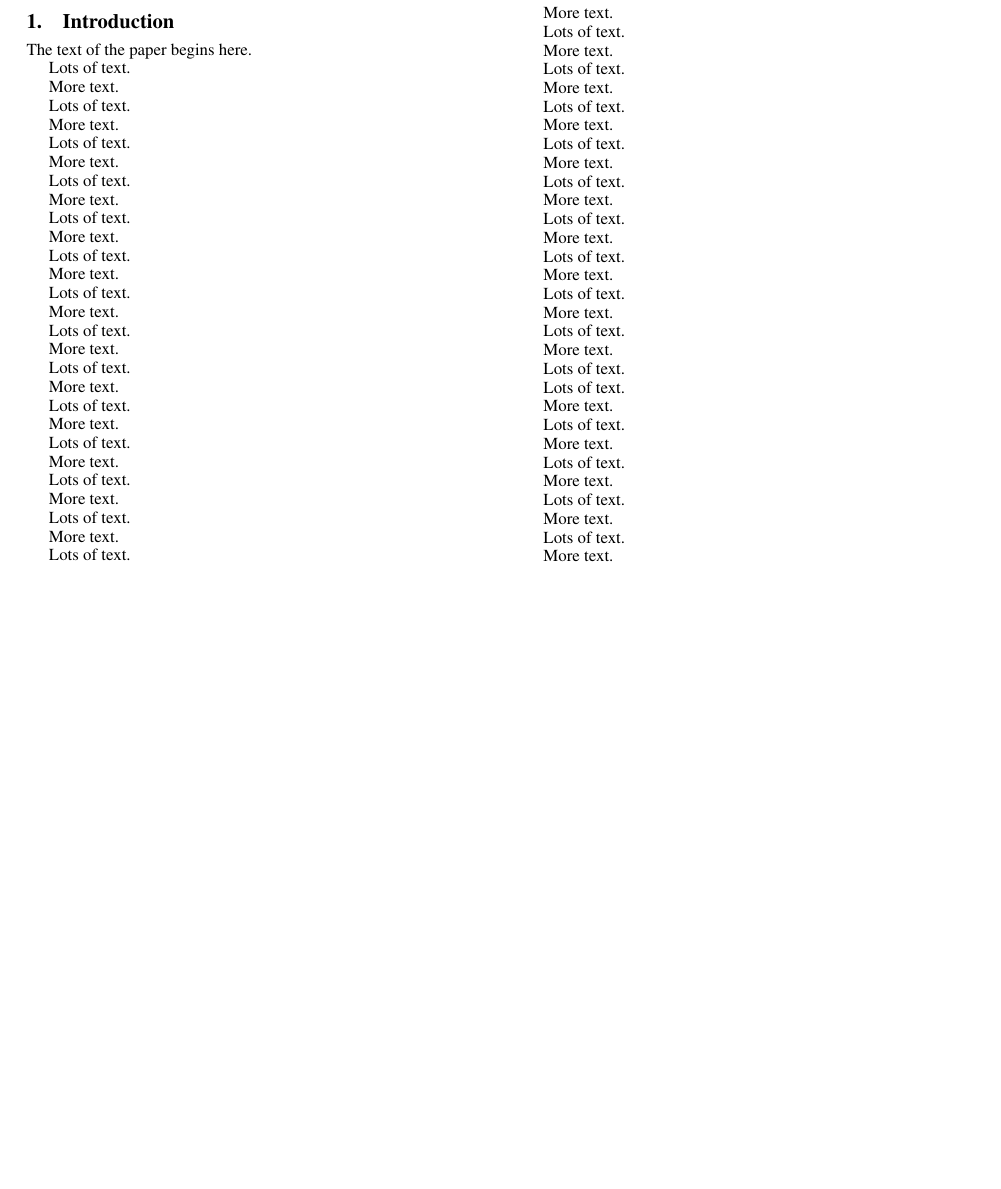
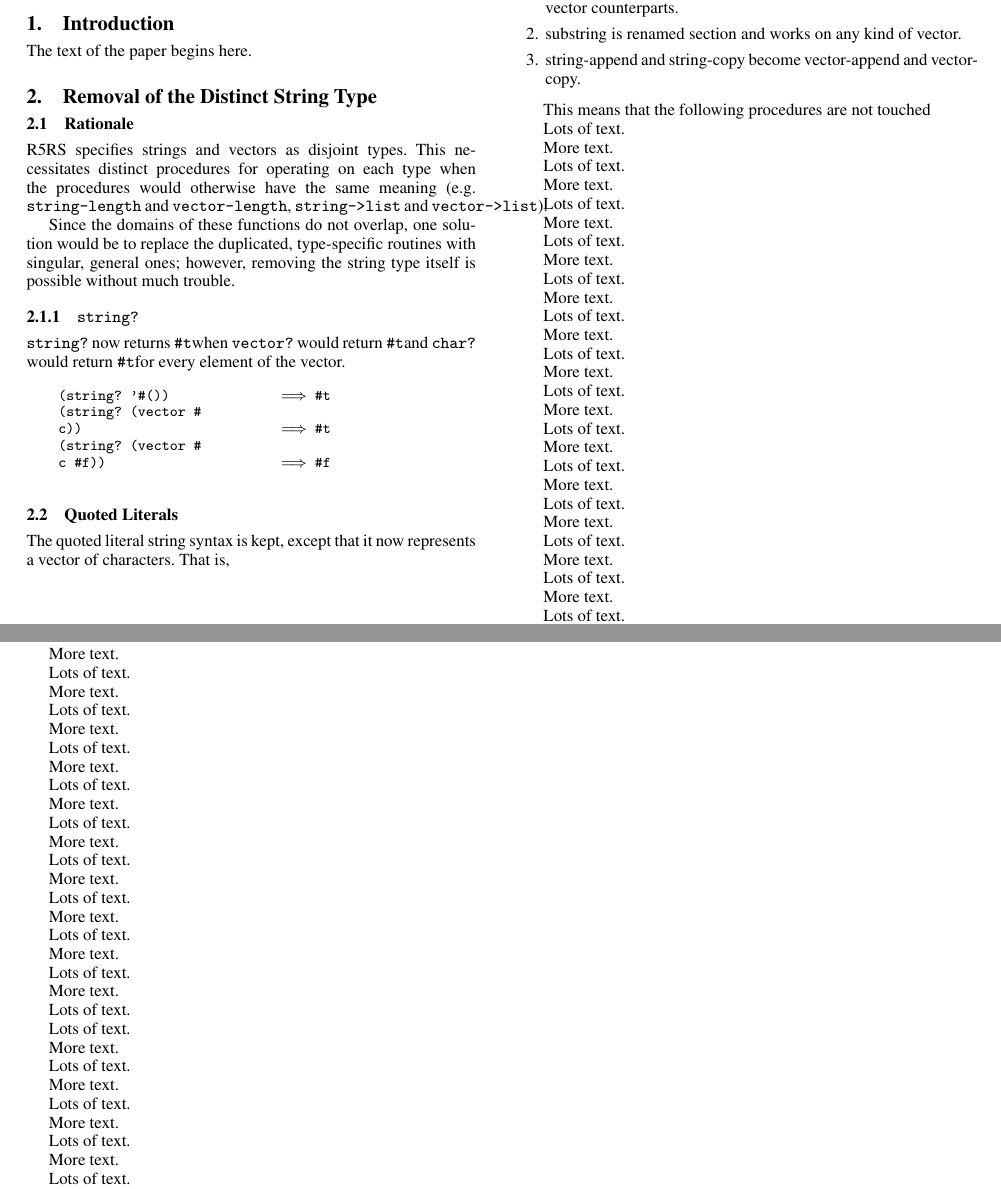
Before and after one commit to eraserhd/ehk, a LaTeX paper (moreso/scheme/docs/moreso.tex, which reads moreso/scheme/docs/commands.tex, moreso/scheme/docs/strings.tex): part of page 1 of 2 before the commit and two parts of pages 1 and 2 of 2 after it, the two joined at a grey line, cut at the place of the change, the shorter picture padded with empty space. Compiled offline with pdfLaTeX; a missing font is replaced by an installed copy or a similar font.

Commit message:
Start documenting the removal of strings

```diff
--- /dev/null
+++ b/moreso/scheme/docs/commands.tex
@@ -0,0 +1 @@
+\input{../r5rs/commands}
--- a/moreso/scheme/docs/moreso.tex
+++ b/moreso/scheme/docs/moreso.tex
@@ -1,6 +1,7 @@
 \documentclass{sigplanconf}[10pt]
 \usepackage{amsmath}
 
+\input{commands}
 \begin{document}
 
 \special{papersize=8.5in,11in}
--- /dev/null
+++ b/moreso/scheme/docs/strings.tex
@@ -0,0 +1,27 @@
+\section{Removal of the Distinct String Type}
+\subsection{Rationale}
+
+R5RS specifies strings and vectors as disjoint types.  This necessitates
+distinct procedures for operating on each type when the procedures would
+otherwise have the same meaning (e.g. {\tt string-length} and
+{\tt vector-length}, {\tt string->list} and {\tt vector->list}).
+
+Since the domains of these functions do not overlap, one solution would be to
+replace the duplicated, type-specific routines with singular, general ones;
+however, removing the string type itself is possible without much trouble.
+
+\subsubsection{\tt string?}
+
+{\tt string?} now returns \schtrue when {\tt vector?} would return \schtrue
+and {\tt char?} would return \schtrue for every element of the vector.
+
+\begin{scheme}
+(string? '\sharpsign()) \ev \schtrue
+(string? (vector \sharpsign\\c)) \ev \schtrue
+(string? (vector \sharpsign\\c \schfalse)) \ev \schfalse
+\end{scheme}
+
+\subsection{Quoted Literals}
+
+The quoted literal string syntax is kept, except that it now represents a vector
+of characters.  That is,
@@ -0,0 +42,9 @@
+	string, list->string, string-fill! are all removed in favor of their
+	vector counterparts.
+  \item substring is renamed section and works on any kind of vector.
+  \item string-append and string-copy become vector-append and vector-copy.
+\end{enumerate}
+
+This means that the following procedures are not touched
+
+% vim:set ft=tex:
```
Also changed, not shown: moreso/scheme/docs/moreso.tex (9 more changed lines), moreso/scheme/docs/strings.tex (14 more changed lines), 1 other file.
